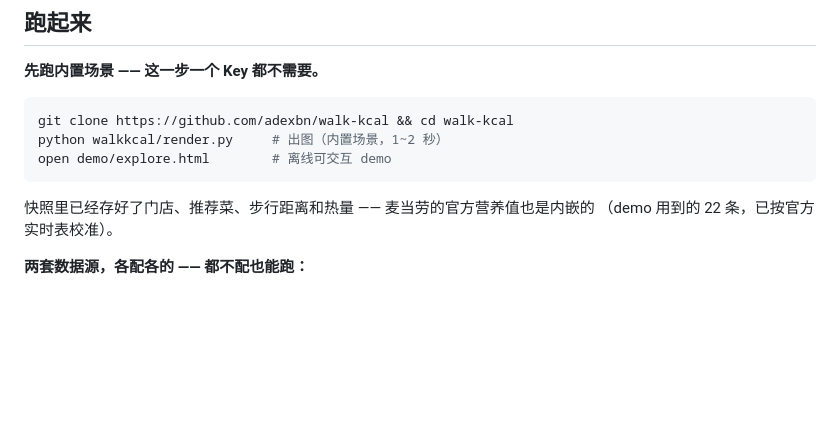
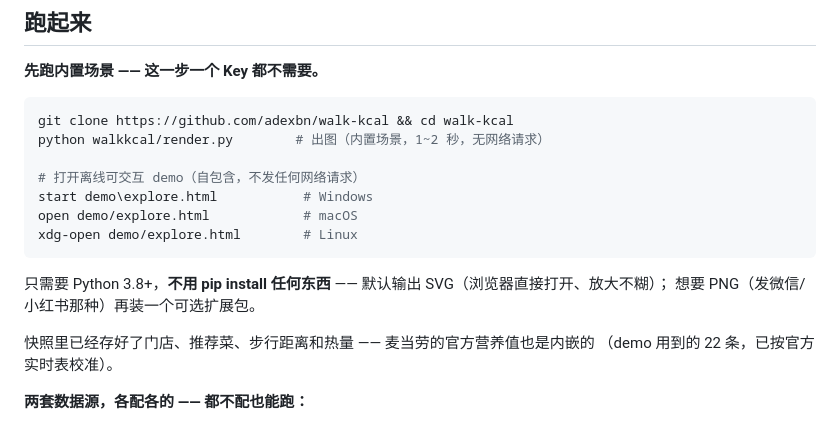
Before and after one commit to adexbn/walk-kcal, a Markdown page: README.md, the part around the change. GitHub-like rendering; blank space fills up the shorter version.

````diff
--- a/README.md
+++ b/README.md
@@ -132,9 +132,16 @@ Chinese recipe corpus, with the layer and error range disclosed per dish.
 
 ```bash
 git clone https://github.com/adexbn/walk-kcal && cd walk-kcal
-python walkkcal/render.py     # 出图（内置场景，1~2 秒）
-open demo/explore.html        # 离线可交互 demo
+python walkkcal/render.py        # 出图（内置场景，1~2 秒，无网络请求）
+
+# 打开离线可交互 demo（自包含，不发任何网络请求）
+start demo\explore.html           # Windows
+open demo/explore.html            # macOS
+xdg-open demo/explore.html        # Linux
 ```
+
+只需要 Python 3.8+，**不用 pip install 任何东西** —— 默认输出 SVG（浏览器直接打开、放大不糊）；
+想要 PNG（发微信/小红书那种）再装一个可选扩展包。
 
 快照里已经存好了门店、推荐菜、步行距离和热量 —— 麦当劳的官方营养值也是内嵌的
 （demo 用到的 22 条，已按官方实时表校准）。
````
Also changed, not shown: docs/快速开始.md (+3 -2 lines).
